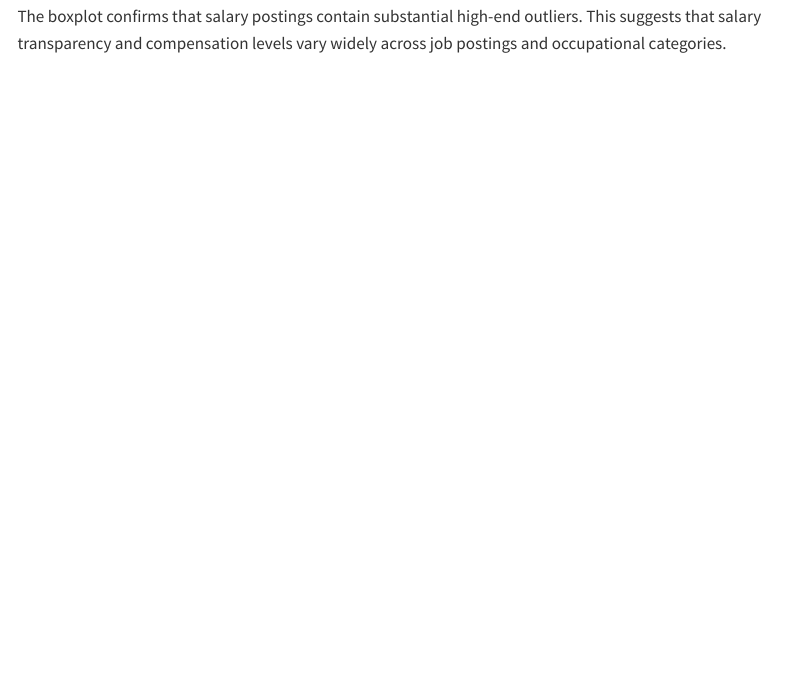
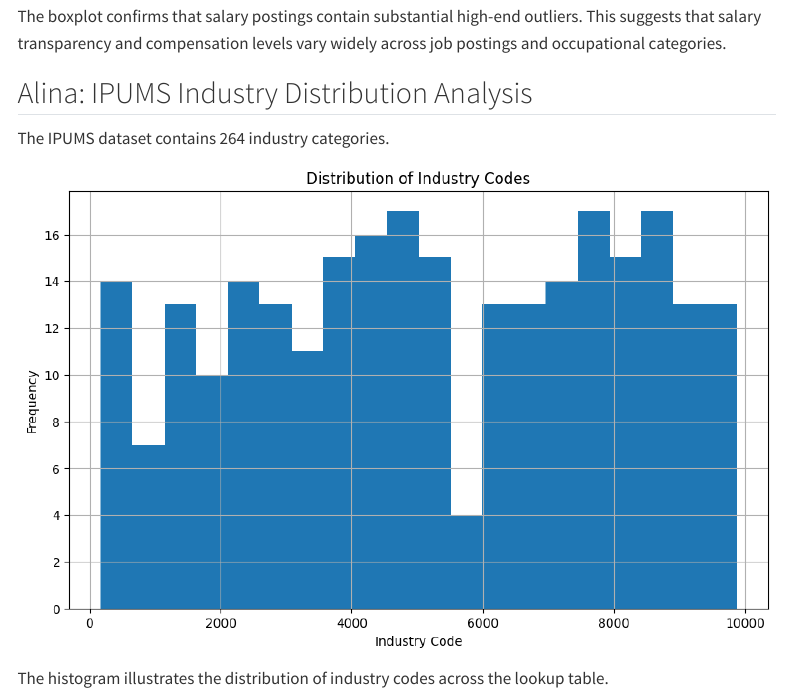
Before and after one commit to frjulie8-proj/repoad688-employability-sum26-groupB, a Quarto document (pages/eda.qmd): the page in a window 1100 px wide, from 2560 px down. Rendered offline with R 4.5, knitr and Pandoc in place of Quarto, with nearby package versions; menus at the side of the page are left out.

Commit message:
Add IPUMS section to EDA page

```diff
--- a/pages/eda.qmd
+++ b/pages/eda.qmd
@@ -59,3 +59,12 @@ The salary distribution shows that most postings with disclosed salary informati
 ![](../assets/figures/alina_salary_boxplot.png)
 
 The boxplot confirms that salary postings contain substantial high-end outliers. This suggests that salary transparency and compensation levels vary widely across job postings and occupational categories.
+
+
+## Alina: IPUMS Industry Distribution Analysis
+
+The IPUMS dataset contains 264 industry categories.
+
+![](../assets/figures/alina_industry_distribution.png)
+
+The histogram illustrates the distribution of industry codes across the lookup table.
```
